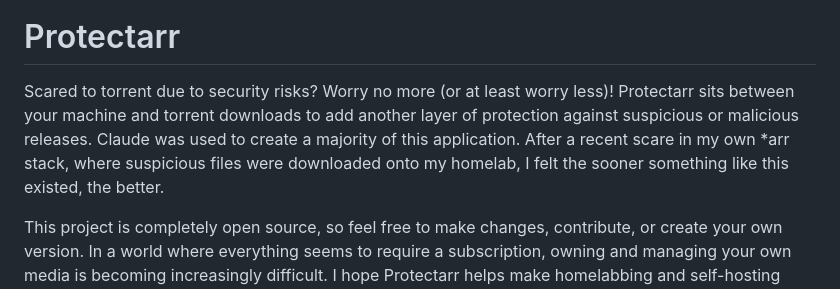
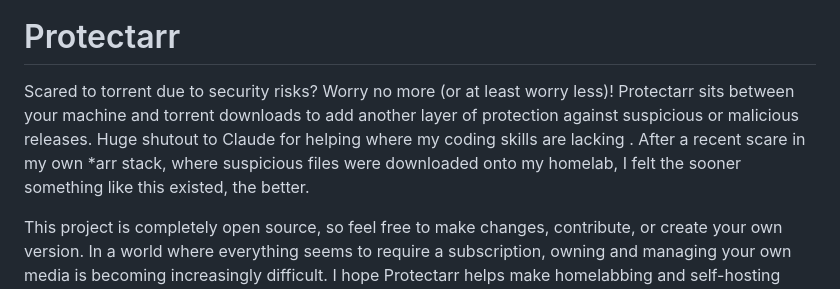
Before and after one commit to ablatnick/Protectarr, a Markdown page: README.md, the part around the change. Rendered like a GitHub page.

```diff
--- a/README.md
+++ b/README.md
@@ -2,7 +2,7 @@
 
 # Protectarr
 
-Scared to torrent due to security risks? Worry no more (or at least worry less)! Protectarr sits between your machine and torrent downloads to add another layer of protection against suspicious or malicious releases. Claude was used to create a majority of this application. After a recent scare in my own *arr stack, where suspicious files were downloaded onto my homelab, I felt the sooner something like this existed, the better.
+Scared to torrent due to security risks? Worry no more (or at least worry less)! Protectarr sits between your machine and torrent downloads to add another layer of protection against suspicious or malicious releases. Huge shutout to Claude for helping where my coding skills are lacking . After a recent scare in my own *arr stack, where suspicious files were downloaded onto my homelab, I felt the sooner something like this existed, the better.
 
 This project is completely open source, so feel free to make changes, contribute, or create your own version. In a world where everything seems to require a subscription, owning and managing your own media is becoming increasingly difficult. I hope Protectarr helps make homelabbing and self-hosting your own media a little safer and gives people some extra peace of mind.
 
```
